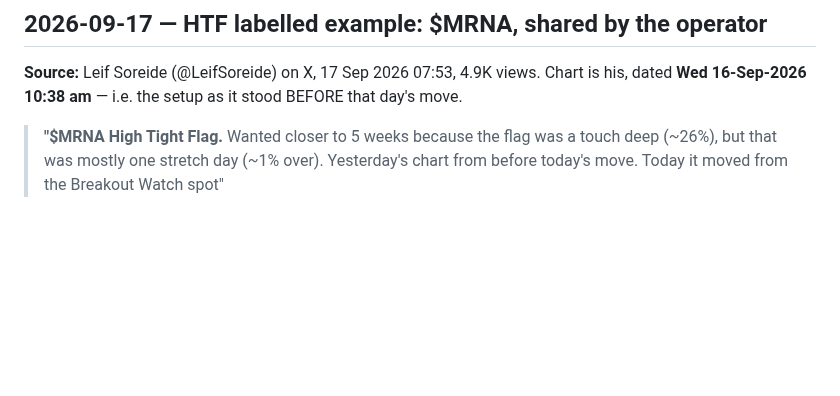
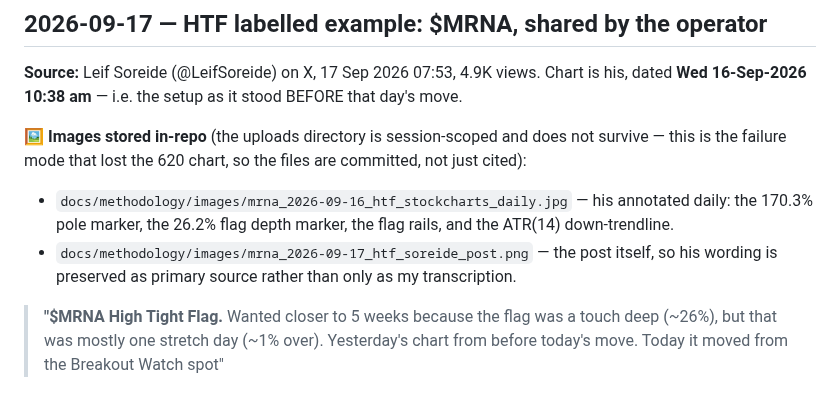
Before and after one commit to a5fung/apollo_the_wise, a Markdown page: docs/methodology/operator_shared_notes.md, the part around the change. Drawn GitHub-style; blank space fills up the shorter version.

Commit message:
Store the MRNA charts in-repo — transcribing was not the same as keeping them
Fair challenge: I said the example was captured, but the image files were still
only in ~/.claude/uploads/<session-id>/, which is session-scoped and does not
survive. The transcription was durable; the primary source was not. That is
exactly how the 620 chart was lost, and the memory written about it says capture
the SAME turn — I did half of it.

Committed to the existing convention (docs/methodology/images/ already holds two
MRNA charts from 2026-08-19):

  mrna_2026-09-16_htf_stockcharts_daily.jpg   183K — his annotated daily: the
    170.3% pole marker, the 26.2% flag-depth marker, the flag rails, the ATR(14)
    down-trendline he drew.
  mrna_2026-09-17_htf_soreide_post.png        901K — the post itself, so his
    wording survives as primary source and not only as my paraphrase.

Both linked from the shared-notes entry and from the corpus member, so a reader
arriving at either surface can reach the original rather than trusting the
transcription.

Board 70.

Co-Authored-By: Claude Opus 5 <noreply@anthropic.com>
Claude-Session: https://claude.ai/code/session_01QocqcMj6o4xLZCd5bxhrwe

```diff
--- a/docs/methodology/operator_shared_notes.md
+++ b/docs/methodology/operator_shared_notes.md
@@ -1349,6 +1349,14 @@ MODERATE-in-theme alerts would have crossed to HIGH"* over 60 days.
 **Source:** Leif Soreide (@LeifSoreide) on X, 17 Sep 2026 07:53, 4.9K views. Chart is his, dated
 **Wed 16-Sep-2026 10:38 am** — i.e. the setup as it stood BEFORE that day's move.
 
+**🖼 Images stored in-repo** (the uploads directory is session-scoped and does not survive —
+this is the failure mode that lost the 620 chart, so the files are committed, not just cited):
+- `docs/methodology/images/mrna_2026-09-16_htf_stockcharts_daily.jpg` — his annotated daily:
+  the 170.3% pole marker, the 26.2% flag depth marker, the flag rails, and the ATR(14)
+  down-trendline.
+- `docs/methodology/images/mrna_2026-09-17_htf_soreide_post.png` — the post itself, so his
+  wording is preserved as primary source rather than only as my transcription.
+
 > **"$MRNA High Tight Flag.**
 > Wanted closer to 5 weeks because the flag was a touch deep (~26%), but that was mostly one stretch
 > day (~1% over).
```
Also changed, not shown: docs/methodology/images/mrna_2026-09-16_htf_stockcharts_daily.jpg (added), docs/methodology/images/mrna_2026-09-17_htf_soreide_post.png (added), 1 other file.
